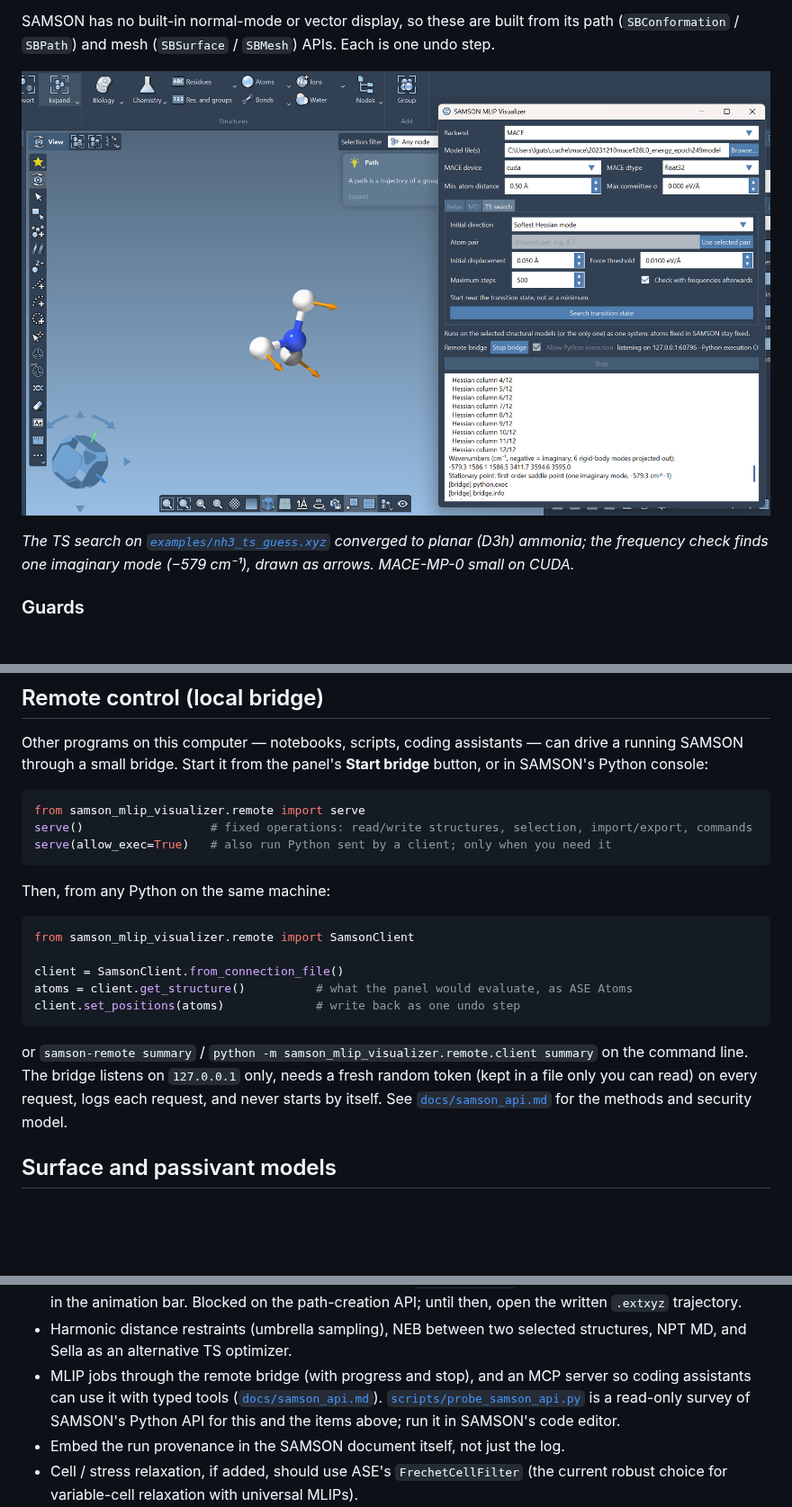
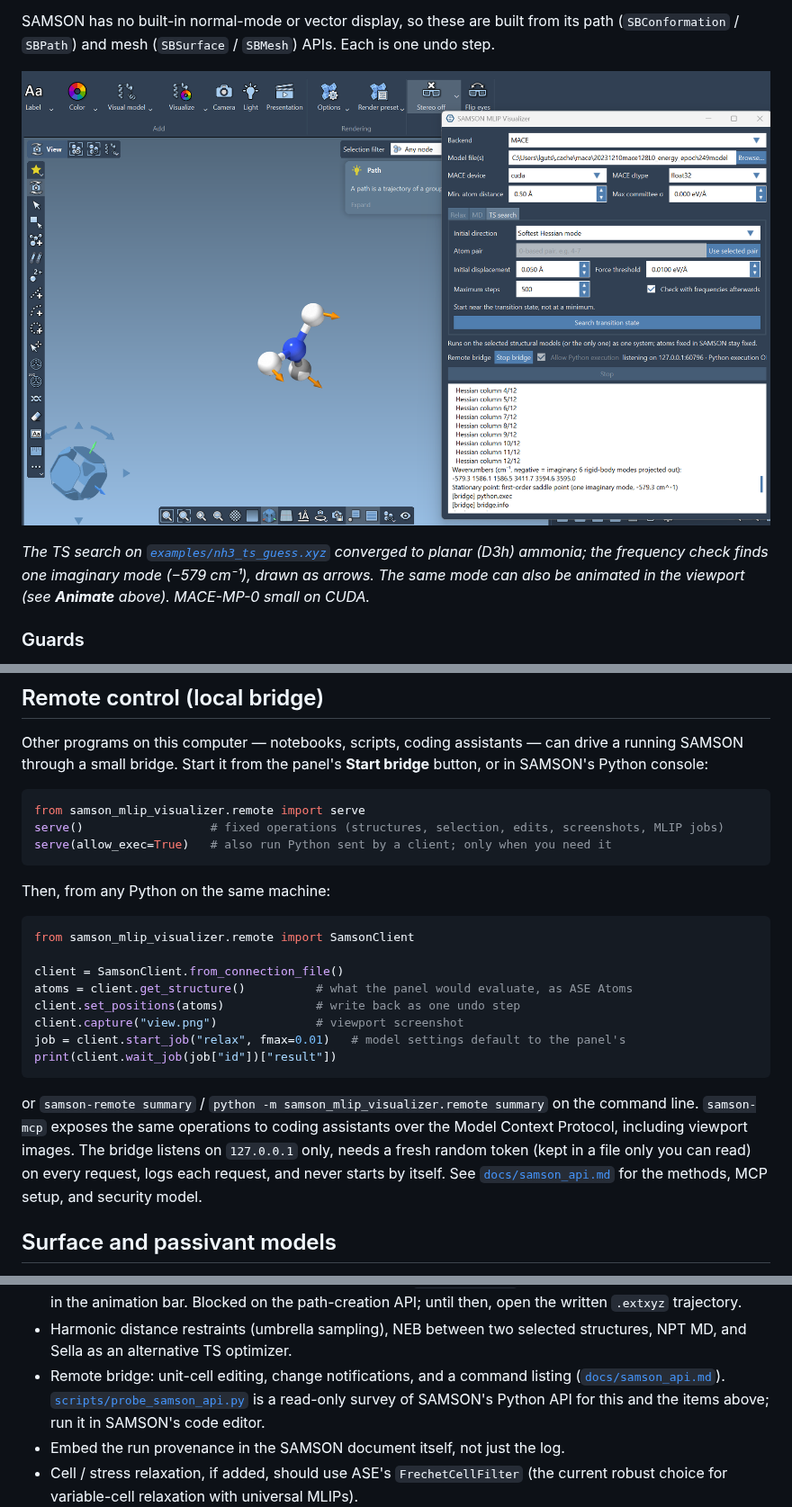
Before and after one commit to lgutsev/Samson_MLIP_Visualizer, a Markdown page: README.md, 3 parts joined by grey strips. Shown at 90% size. Rendered like a GitHub page; pictures changed too: docs/images/nh3_ts_panel.png; blank space fills up the shorter version.

````diff
--- a/README.md
+++ b/README.md
@@ -170,7 +170,8 @@ Each is one undo step.
 
 *The TS search on [`examples/nh3_ts_guess.xyz`](examples/nh3_ts_guess.xyz)
 converged to planar (D3h) ammonia; the frequency check finds one imaginary
-mode (−579 cm⁻¹), drawn as arrows. MACE-MP-0 small on CUDA.*
+mode (−579 cm⁻¹), drawn as arrows. The same mode can also be animated in the
+viewport (see **Animate** above). MACE-MP-0 small on CUDA.*
 
 ### Guards
 
@@ -227,7 +228,7 @@ drive a running SAMSON through a small bridge. Start it from the panel's
 
 ```python
 from samson_mlip_visualizer.remote import serve
-serve()                  # fixed operations: read/write structures, selection, import/export, commands
+serve()                  # fixed operations (structures, selection, edits, screenshots, MLIP jobs)
 serve(allow_exec=True)   # also run Python sent by a client; only when you need it
 ```
 
@@ -239,13 +240,18 @@ from samson_mlip_visualizer.remote import SamsonClient
 client = SamsonClient.from_connection_file()
 atoms = client.get_structure()          # what the panel would evaluate, as ASE Atoms
 client.set_positions(atoms)             # write back as one undo step
+client.capture("view.png")              # viewport screenshot
+job = client.start_job("relax", fmax=0.01)   # model settings default to the panel's
+print(client.wait_job(job["id"])["result"])
 ```
 
-or `samson-remote summary` / `python -m samson_mlip_visualizer.remote.client
-summary` on the command line. The bridge listens on `127.0.0.1` only, needs a
-fresh random token (kept in a file only you can read) on every request, logs
-each request, and never starts by itself. See
-[`docs/samson_api.md`](docs/samson_api.md) for the methods and security model.
+or `samson-remote summary` / `python -m samson_mlip_visualizer.remote summary`
+on the command line. `samson-mcp` exposes the same operations to coding
+assistants over the Model Context Protocol, including viewport images. The
+bridge listens on `127.0.0.1` only, needs a fresh random token (kept in a file
+only you can read) on every request, logs each request, and never starts by
+itself. See [`docs/samson_api.md`](docs/samson_api.md) for the methods, MCP
+setup, and security model.
 
 ## Surface and passivant models
 
@@ -348,9 +354,8 @@ Planned, roughly in priority order:
   API; until then, open the written `.extxyz` trajectory.
 - Harmonic distance restraints (umbrella sampling), NEB between two selected
   structures, NPT MD, and Sella as an alternative TS optimizer.
-- MLIP jobs through the remote bridge (with progress and stop), and an MCP
-  server so coding assistants can use it with typed tools
-  ([`docs/samson_api.md`](docs/samson_api.md)).
+- Remote bridge: unit-cell editing, change notifications, and a command
+  listing ([`docs/samson_api.md`](docs/samson_api.md)).
   [`scripts/probe_samson_api.py`](scripts/probe_samson_api.py) is a read-only
   survey of SAMSON's Python API for this and the items above; run it in SAMSON's
   code editor.
````
Also changed, not shown: docs/samson_api.md (+92 -84 lines), 14 other files.
